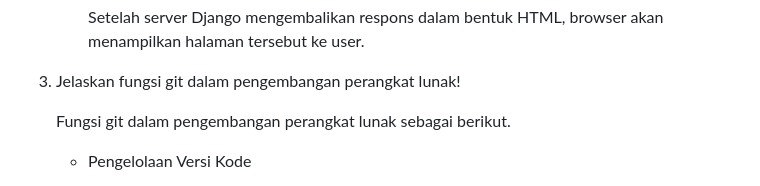
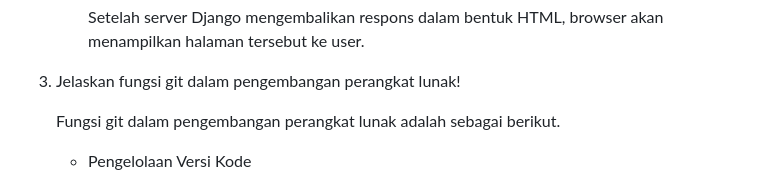
Before and after one commit to kaachiii/lazacil, a Markdown page: README.md, the part around the change. Rendered like a GitHub page.

Commit message:
fix typo

```diff
--- a/README.md
+++ b/README.md
@@ -45,7 +45,7 @@
 
 3. Jelaskan fungsi git dalam pengembangan perangkat lunak!
 
-    Fungsi git dalam pengembangan perangkat lunak sebagai berikut.
+    Fungsi git dalam pengembangan perangkat lunak adalah sebagai berikut.
     - Pengelolaan Versi Kode
 
       Git memungkinkan *developer* melacak perubahan kode yang dibuat selama proses pengembangan. Setiap perubahan disimpan sebagai *commit* yang berisi informasi tentang apa yang diubah, oleh siapa, dan kapan. Ini membantu dalam memantau dan mengontrol evolusi perangkat lunak dari waktu ke waktu.
```
